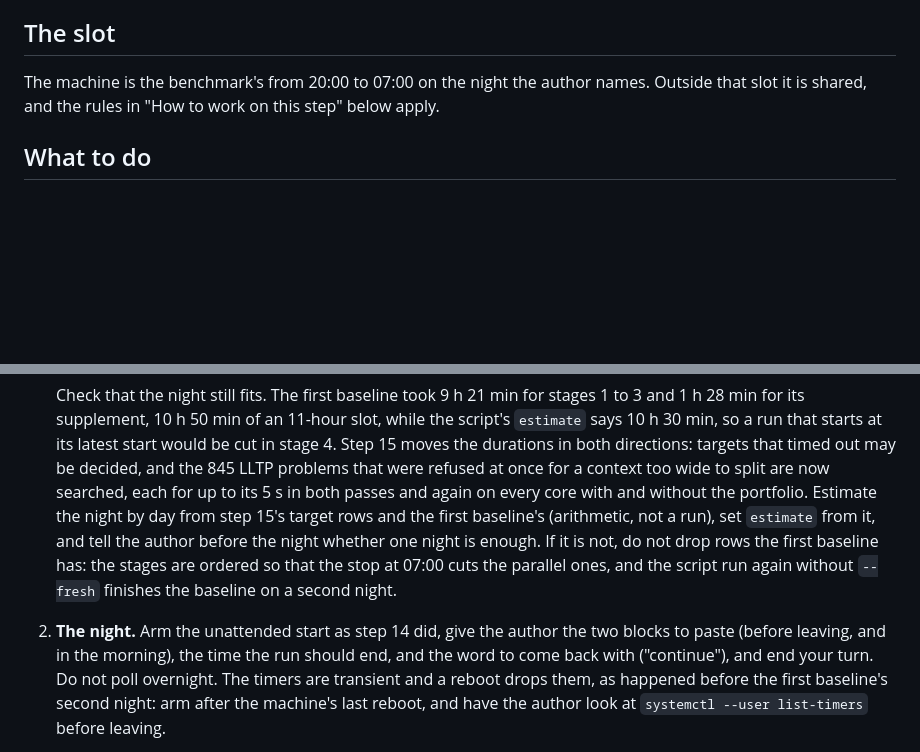
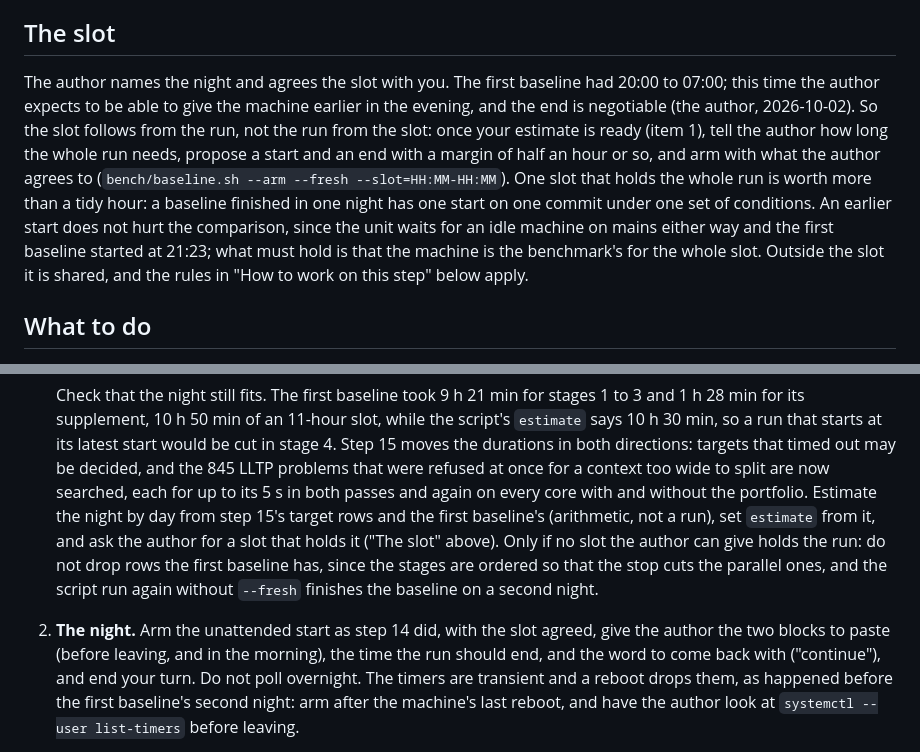
Before and after one commit to flgrubm/linlog, a Markdown page: plan/16-baseline.md, 2 parts joined by grey strips. Rendered like a GitHub page; blank space fills up the shorter version.

```diff
--- a/plan/16-baseline.md
+++ b/plan/16-baseline.md
@@ -24,9 +24,21 @@ it left as it was.
 
 ## The slot
 
-The machine is the benchmark's from 20:00 to 07:00 on the night the
-author names. Outside that slot it is shared, and the rules in "How to
-work on this step" below apply.
+The author names the night and agrees the slot with you. The first
+baseline had 20:00 to 07:00; this time the author expects to be able to
+give the machine earlier in the evening, and the end is negotiable (the
+author, 2026-10-02). So the slot follows from the run, not the run from
+the slot: once your estimate is ready (item 1), tell the author how long
+the whole run needs, propose a start and an end with a margin of half an
+hour or so, and arm with what the author agrees to
+(`bench/baseline.sh --arm --fresh --slot=HH:MM-HH:MM`). One slot that
+holds the whole run is worth more than a tidy hour: a baseline finished
+in one night has one start on one commit under one set of conditions.
+An earlier start does not hurt the comparison, since the unit waits for
+an idle machine on mains either way and the first baseline started at
+21:23; what must hold is that the machine is the benchmark's for the
+whole slot. Outside the slot it is shared, and the rules in "How to work
+on this step" below apply.
 
 ## What to do
 
@@ -66,12 +78,13 @@ work on this step" below apply.
    in both passes and again on every core with and without the
    portfolio. Estimate the night by day from step 15's target rows and
    the first baseline's (arithmetic, not a run), set `estimate` from
-   it, and tell the author before the night whether one night is
-   enough. If it is not, do not drop rows the first baseline has: the
-   stages are ordered so that the stop at 07:00 cuts the parallel ones,
-   and the script run again without `--fresh` finishes the baseline on
-   a second night.
-2. **The night.** Arm the unattended start as step 14 did, give the
+   it, and ask the author for a slot that holds it ("The slot" above).
+   Only if no slot the author can give holds the run: do not drop rows
+   the first baseline has, since the stages are ordered so that the
+   stop cuts the parallel ones, and the script run again without
+   `--fresh` finishes the baseline on a second night.
+2. **The night.** Arm the unattended start as step 14 did, with the
+   slot agreed, give the
    author the two blocks to paste (before leaving, and in the morning),
    the time the run should end, and the word to come back with
    ("continue"), and end your turn. Do not poll overnight. The timers
```
Also changed, not shown: plan/README.md (+6 -0 lines), plan/handoff.md (+5 -3 lines).
